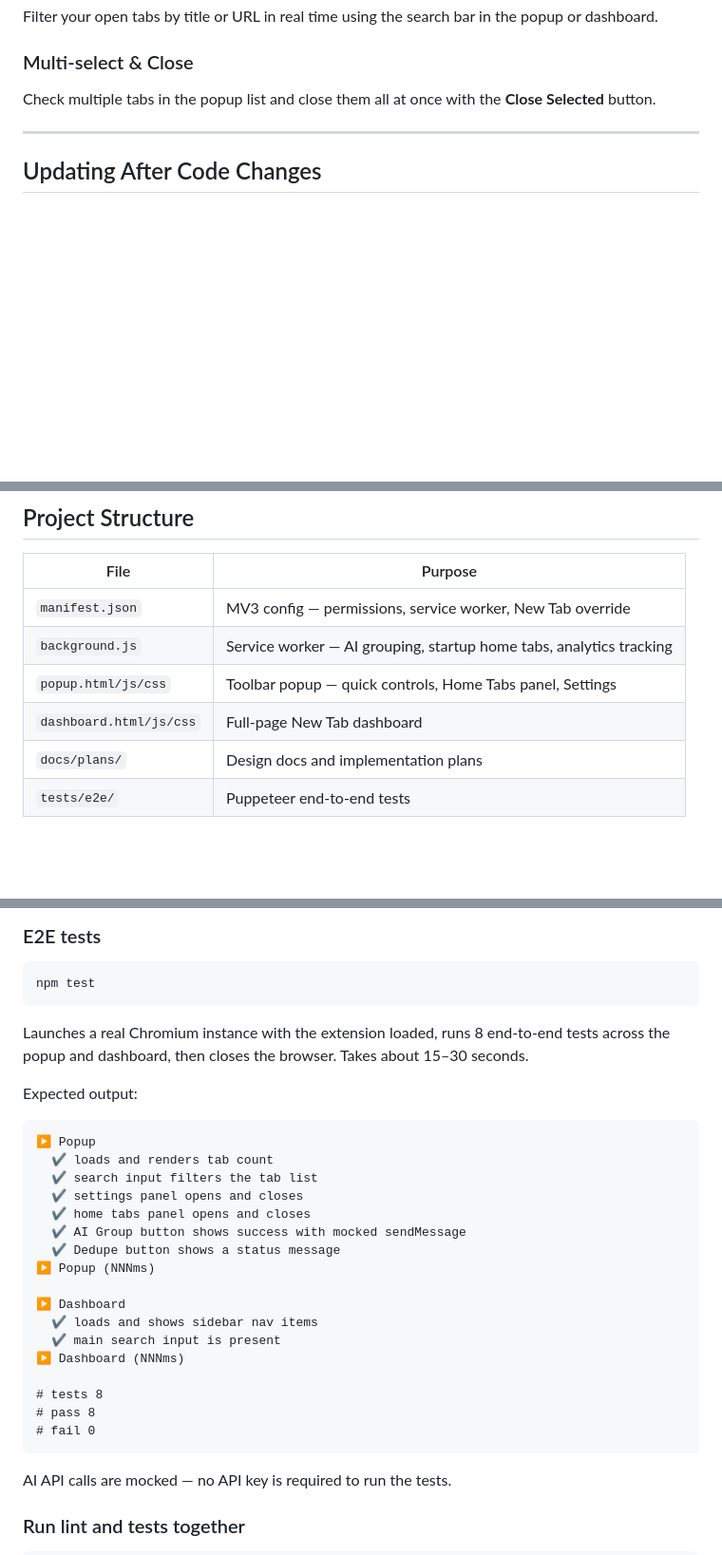
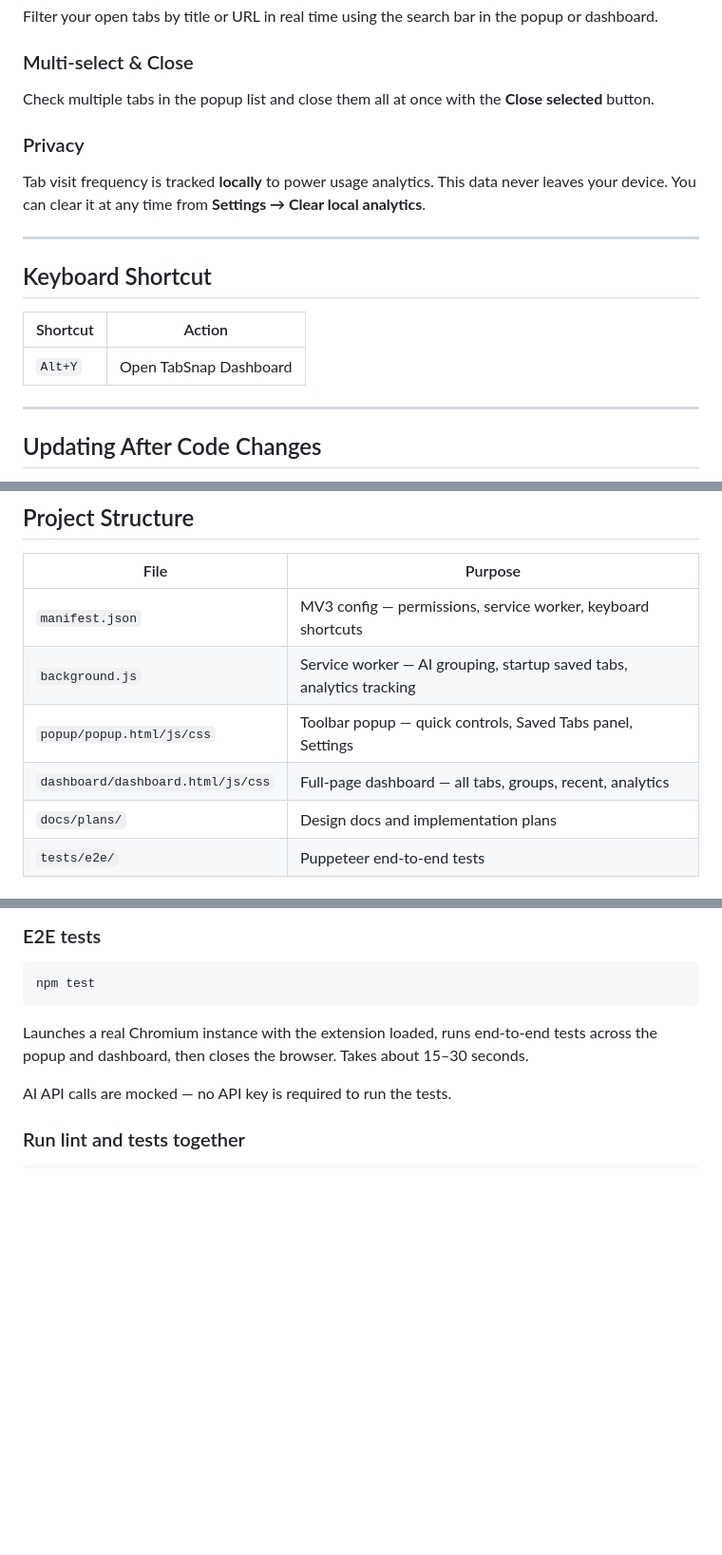
Before and after one commit to kormingsoon/tabsnap, a Markdown page: README.md, 3 parts joined by grey strips. Shown at 95% size. GitHub-like rendering; blank space fills up the shorter version.

````diff
--- a/README.md
+++ b/README.md
@@ -66,7 +78,20 @@ Discards idle tabs from memory without closing them. The tab reloads when you sw
 Filter your open tabs by title or URL in real time using the search bar in the popup or dashboard.
 
 ### Multi-select & Close
-Check multiple tabs in the popup list and close them all at once with the **Close Selected** button.
+
+Check multiple tabs in the popup list and close them all at once with the **Close selected** button.
+
+### Privacy
+
+Tab visit frequency is tracked **locally** to power usage analytics. This data never leaves your device. You can clear it at any time from **Settings → Clear local analytics**.
+
+---
+
+## Keyboard Shortcut
+
+| Shortcut | Action |
+|----------|--------|
+| `Alt+Y` | Open TabSnap Dashboard |
 
 ---
 
@@ -84,10 +109,10 @@ Because this extension has no build step, after editing any source file:
 
 | File | Purpose |
 |------|---------|
-| `manifest.json` | MV3 config — permissions, service worker, New Tab override |
-| `background.js` | Service worker — AI grouping, startup home tabs, analytics tracking |
-| `popup.html/js/css` | Toolbar popup — quick controls, Home Tabs panel, Settings |
-| `dashboard.html/js/css` | Full-page New Tab dashboard |
+| `manifest.json` | MV3 config — permissions, service worker, keyboard shortcuts |
+| `background.js` | Service worker — AI grouping, startup saved tabs, analytics tracking |
+| `popup/popup.html/js/css` | Toolbar popup — quick controls, Saved Tabs panel, Settings |
+| `dashboard/dashboard.html/js/css` | Full-page dashboard — all tabs, groups, recent, analytics |
 | `docs/plans/` | Design docs and implementation plans |
 | `tests/e2e/` | Puppeteer end-to-end tests |
 
@@ -122,28 +147,7 @@ Runs ESLint across `background.js`, `popup/popup.js`, and `dashboard/dashboard.j
 npm test
 ```
 
-Launches a real Chromium instance with the extension loaded, runs 8 end-to-end tests across the popup and dashboard, then closes the browser. Takes about 15–30 seconds.
-
-Expected output:
-```
-▶ Popup
-  ✔ loads and renders tab count
-  ✔ search input filters the tab list
-  ✔ settings panel opens and closes
-  ✔ home tabs panel opens and closes
-  ✔ AI Group button shows success with mocked sendMessage
-  ✔ Dedupe button shows a status message
-▶ Popup (NNNms)
-
-▶ Dashboard
-  ✔ loads and shows sidebar nav items
-  ✔ main search input is present
-▶ Dashboard (NNNms)
-
-# tests 8
-# pass 8
-# fail 0
-```
+Launches a real Chromium instance with the extension loaded, runs end-to-end tests across the popup and dashboard, then closes the browser. Takes about 15–30 seconds.
 
 AI API calls are mocked — no API key is required to run the tests.
 
````
Also changed, not shown: other parts of README.md (+26 -14 lines).
